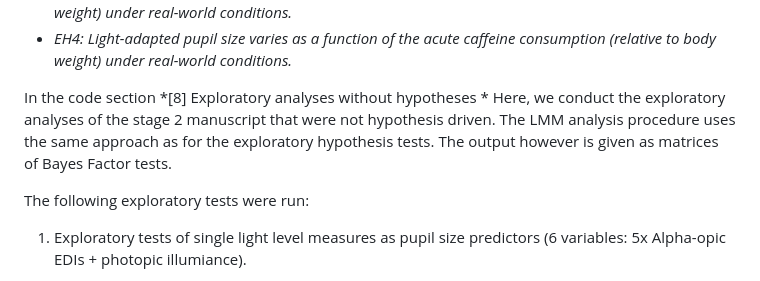
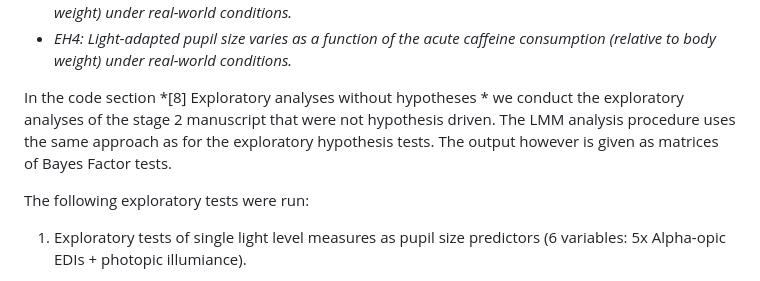
Before and after one commit to tscnlab/LazarEtAl_RSocOpenSci_2024, a Markdown page: README.md, the part around the change. GitHub-like rendering.

Commit message:
readme spelling corrections

```diff
--- a/README.md
+++ b/README.md
@@ -231,7 +231,7 @@ In the code section <span style="color: blue;">*[7] Exploratory analyses - EH*</
 - *EH4: Light-adapted pupil size varies as a function of the acute caffeine consumption (relative to body weight) under real-world conditions.*
 
 
-In the code section <span style="color: blue;">*[8] Exploratory analyses without hypotheses *</span> Here, we conduct the exploratory analyses of the stage 2 manuscript that were not hypothesis driven. The LMM analysis procedure  uses the same approach as for the exploratory hypothesis tests. The output however is given as matrices of Bayes Factor tests.
+In the code section <span style="color: blue;">*[8] Exploratory analyses without hypotheses *</span> we conduct the exploratory analyses of the stage 2 manuscript that were not hypothesis driven. The LMM analysis procedure  uses the same approach as for the exploratory hypothesis tests. The output however is given as matrices of Bayes Factor tests.
 
 The following exploratory tests were run:
 
```
